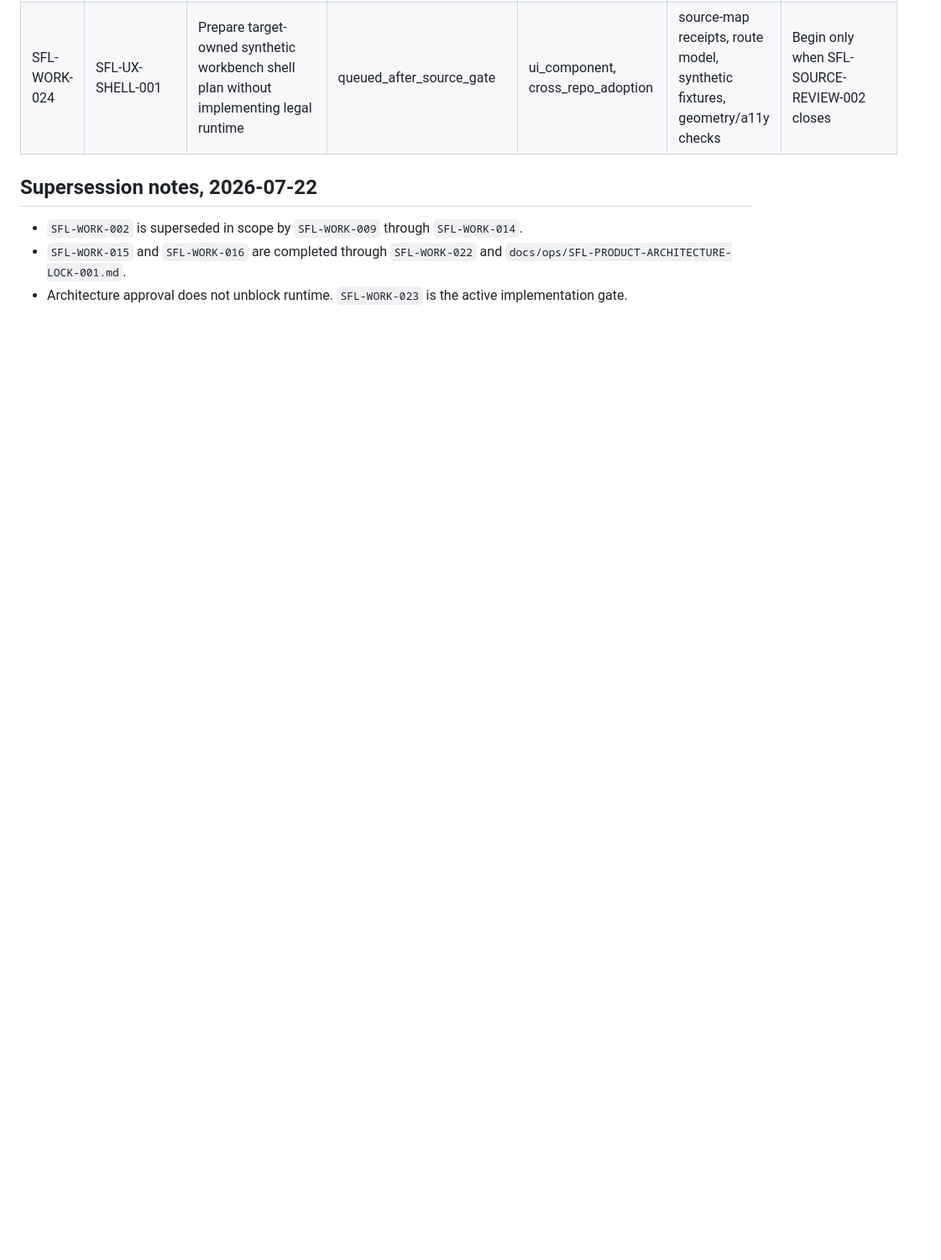
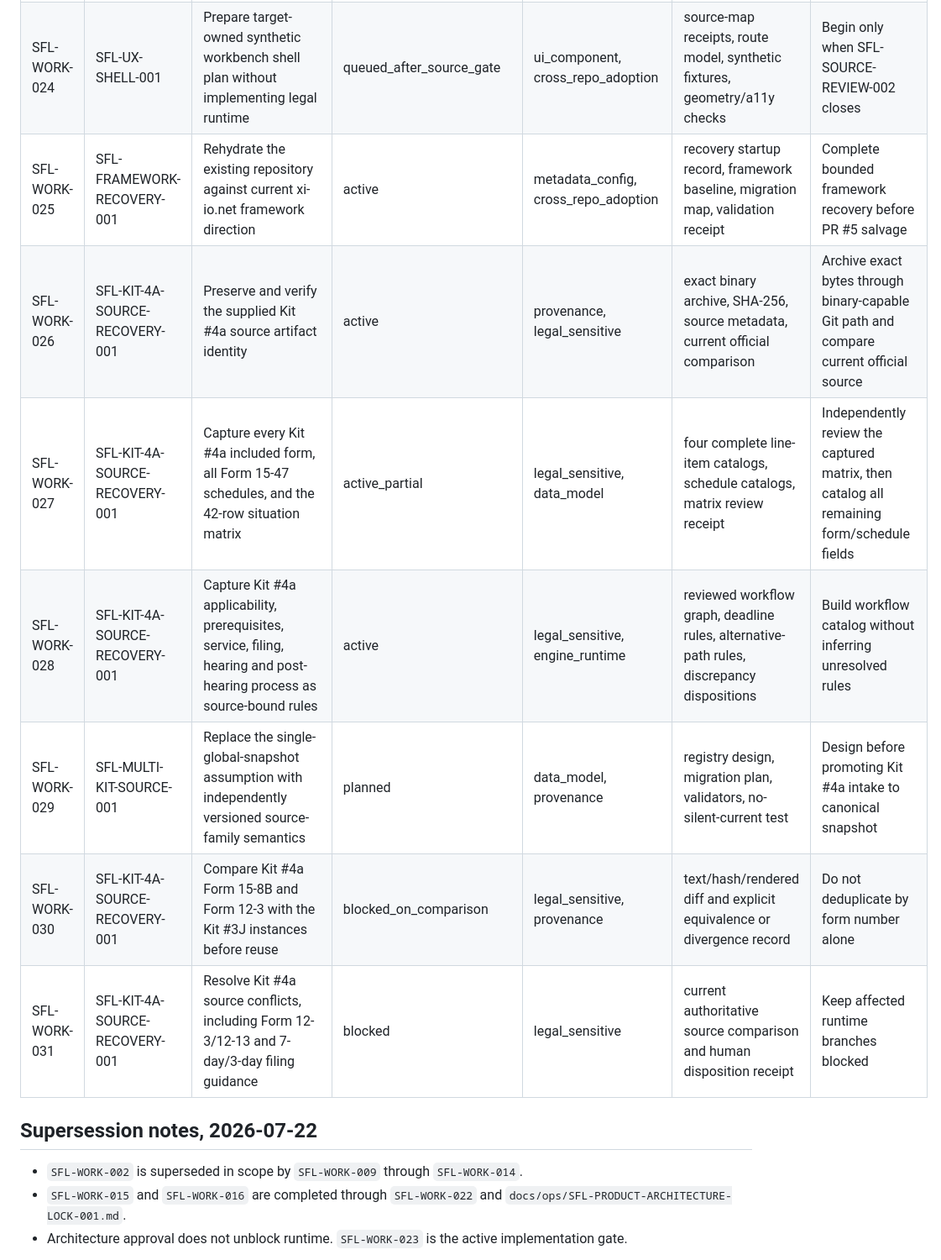
Before and after one commit to Vado42-chris/xi-io-Sask-Family-Law-Self-Help, a Markdown page: project-tracking/open-work-ledger.md, the part around one of its changes. Shown at 84% size. Rendered like a GitHub page; blank space fills up the shorter version.

Commit message:
tracking: add Kit 4a and framework recovery work

```diff
--- a/project-tracking/open-work-ledger.md
+++ b/project-tracking/open-work-ledger.md
@@ -28,6 +28,13 @@ Status: append-only
 | SFL-WORK-022 | SFL-ARCH-001 | Lock canonical product vision, legal workbench architecture and PostgreSQL/object-vault direction | completed_owner_approved | legal_sensitive, cross_repo_adoption, data_model | owner approval receipt, canonical vision, architecture docs, CI | Merge stacked architecture after checks and review fixes |
 | SFL-WORK-023 | SFL-SOURCE-REVIEW-002 | Execute the canonical source-completion gate as the next active product work | active | legal_sensitive, provenance, data_model | exact binaries, hashes, line-item catalogs, two-pass review, source approval receipt | Capture companion artifacts and independently verify every question |
 | SFL-WORK-024 | SFL-UX-SHELL-001 | Prepare target-owned synthetic workbench shell plan without implementing legal runtime | queued_after_source_gate | ui_component, cross_repo_adoption | source-map receipts, route model, synthetic fixtures, geometry/a11y checks | Begin only when SFL-SOURCE-REVIEW-002 closes |
+| SFL-WORK-025 | SFL-FRAMEWORK-RECOVERY-001 | Rehydrate the existing repository against current xi-io.net framework direction | active | metadata_config, cross_repo_adoption | recovery startup record, framework baseline, migration map, validation receipt | Complete bounded framework recovery before PR #5 salvage |
+| SFL-WORK-026 | SFL-KIT-4A-SOURCE-RECOVERY-001 | Preserve and verify the supplied Kit #4a source artifact identity | active | provenance, legal_sensitive | exact binary archive, SHA-256, source metadata, current official comparison | Archive exact bytes through binary-capable Git path and compare current official source |
+| SFL-WORK-027 | SFL-KIT-4A-SOURCE-RECOVERY-001 | Capture every Kit #4a included form, all Form 15-47 schedules, and the 42-row situation matrix | active_partial | legal_sensitive, data_model | four complete line-item catalogs, schedule catalogs, matrix review receipt | Independently review the captured matrix, then catalog all remaining form/schedule fields |
+| SFL-WORK-028 | SFL-KIT-4A-SOURCE-RECOVERY-001 | Capture Kit #4a applicability, prerequisites, service, filing, hearing and post-hearing process as source-bound rules | active | legal_sensitive, engine_runtime | reviewed workflow graph, deadline rules, alternative-path rules, discrepancy dispositions | Build workflow catalog without inferring unresolved rules |
+| SFL-WORK-029 | SFL-MULTI-KIT-SOURCE-001 | Replace the single-global-snapshot assumption with independently versioned source-family semantics | planned | data_model, provenance | registry design, migration plan, validators, no-silent-current test | Design before promoting Kit #4a intake to canonical snapshot |
+| SFL-WORK-030 | SFL-KIT-4A-SOURCE-RECOVERY-001 | Compare Kit #4a Form 15-8B and Form 12-3 with the Kit #3J instances before reuse | blocked_on_comparison | legal_sensitive, provenance | text/hash/rendered diff and explicit equivalence or divergence record | Do not deduplicate by form number alone |
+| SFL-WORK-031 | SFL-KIT-4A-SOURCE-RECOVERY-001 | Resolve Kit #4a source conflicts, including Form 12-3/12-13 and 7-day/3-day filing guidance | blocked | legal_sensitive | current authoritative source comparison and human disposition receipt | Keep affected runtime branches blocked |
 
 ## Supersession notes, 2026-07-22
 
```
Also changed, not shown: other parts of project-tracking/open-work-ledger.md (+8 -0 lines).
